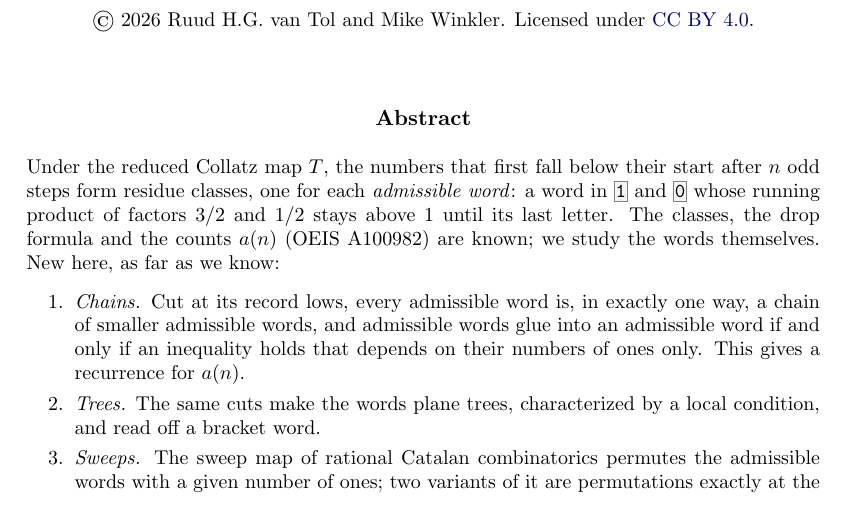
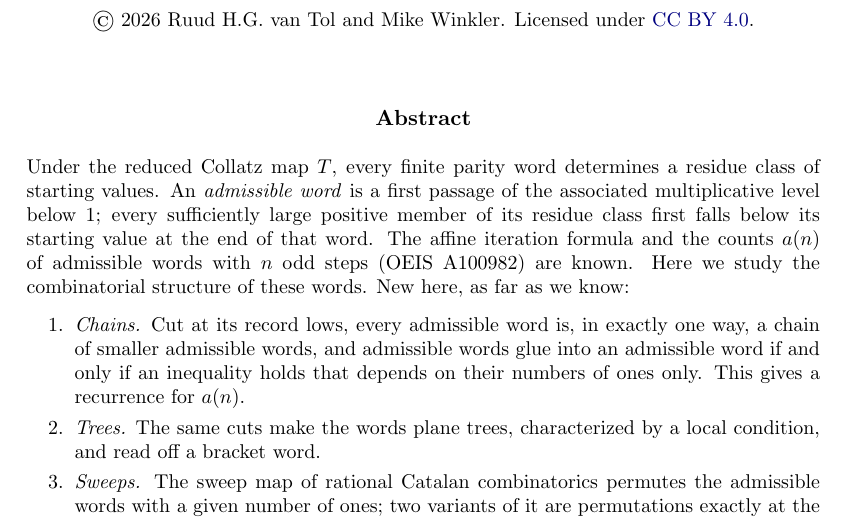
Before and after one commit to druud/Collatz-but-stop-at-the-drop, a LaTeX document (src/R_collatz_stop_at_the_drop_2.tex): part of page 2 of 34, cut so that both start at the same text. Compiled offline with pdfLaTeX.

Commit message:
Paper 2: the abstract's opening in M. Winkler's words; final for Zenodo
The old opening could be read as saying that the drop classes are
the classes of admissible words, which is the open width identity.
Now: every sufficiently large member of the class first falls below
its start at the end of the word. Still 34 pages. Docs, CHANGES.md.

Co-Authored-By: Claude Opus 5.5 <noreply@anthropic.com>

```diff
--- a/src/R_collatz_stop_at_the_drop_2.tex
+++ b/src/R_collatz_stop_at_the_drop_2.tex
@@ -627,11 +627,13 @@
 \bigskip
 \begin{center}\textbf{Abstract}\end{center}
 \begin{quotation}\small\noindent
-Under the reduced Collatz map $T$, the numbers that first fall below their start
-after $n$ odd steps form residue classes, one for each \emph{admissible word}: a
-word in \bw{1} and \bw{0} whose running product of factors $3/2$ and $1/2$ stays
-above $1$ until its last letter. The classes, the drop formula and the counts $a(n)$
-(OEIS A100982) are known; we study the words themselves. New here, as far as we know:
+Under the reduced Collatz map $T$, every finite parity word determines a residue class
+of starting values. An \emph{admissible word} is a first passage of the associated
+multiplicative level below $1$; every sufficiently large positive member of its residue
+class first falls below its starting value at the end of that word. The affine iteration
+formula and the counts $a(n)$ of admissible words with $n$ odd steps (OEIS A100982) are
+known. Here we study the combinatorial structure of these words. New here, as far as we
+know:
 
 \begin{enumerate}\setlength{\itemsep}{0.3ex}
 \item \emph{Chains.} Cut at its record lows, every admissible word is, in exactly one
```
Also changed, not shown: CHANGES.md (+5 -0 lines), R_collatz_stop_at_the_drop_2.pdf.
